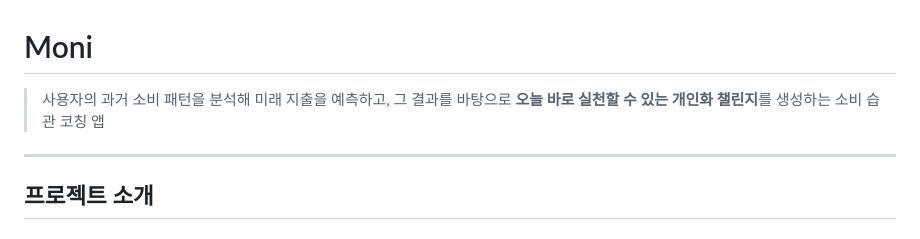
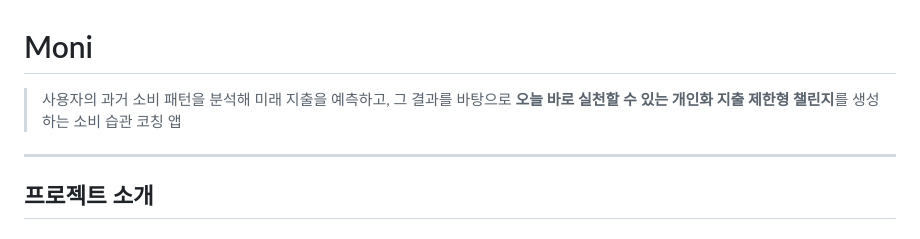
Before and after one commit to SPY-capstone-2026/SPY-capstoneREPO, a Markdown page: README.md, the part around the change. Rendered like a GitHub page.

Commit message:
피드백 바탕으로 리드미 수정

```diff
--- a/README.md
+++ b/README.md
@@ -1,6 +1,6 @@
 # Moni
 
-> 사용자의 과거 소비 패턴을 분석해 미래 지출을 예측하고, 그 결과를 바탕으로 **오늘 바로 실천할 수 있는 개인화 챌린지**를 생성하는 소비 습관 코칭 앱
+> 사용자의 과거 소비 패턴을 분석해 미래 지출을 예측하고, 그 결과를 바탕으로 **오늘 바로 실천할 수 있는 개인화 지출 제한형 챌린지**를 생성하는 소비 습관 코칭 앱
 
 ---
 
```
